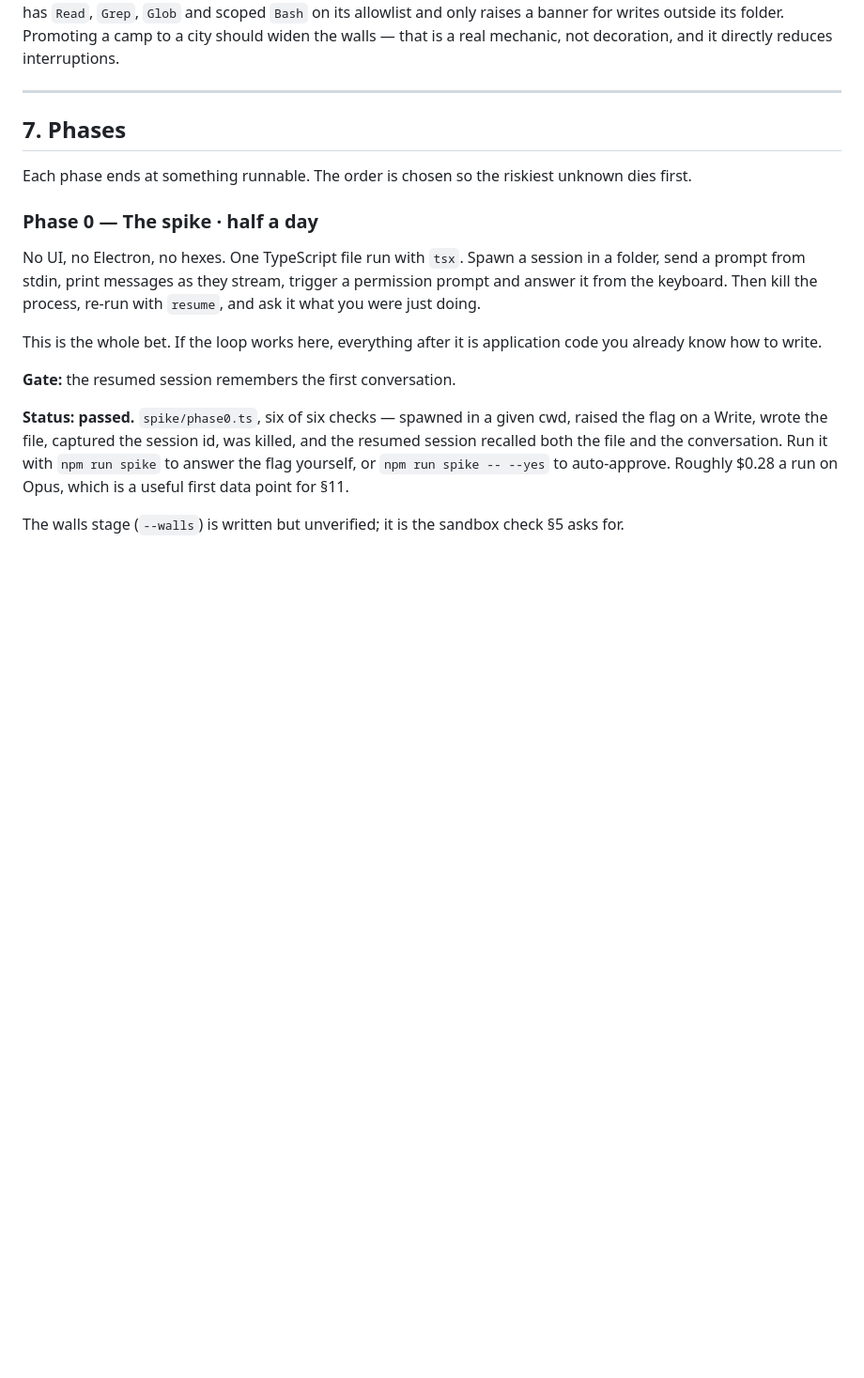
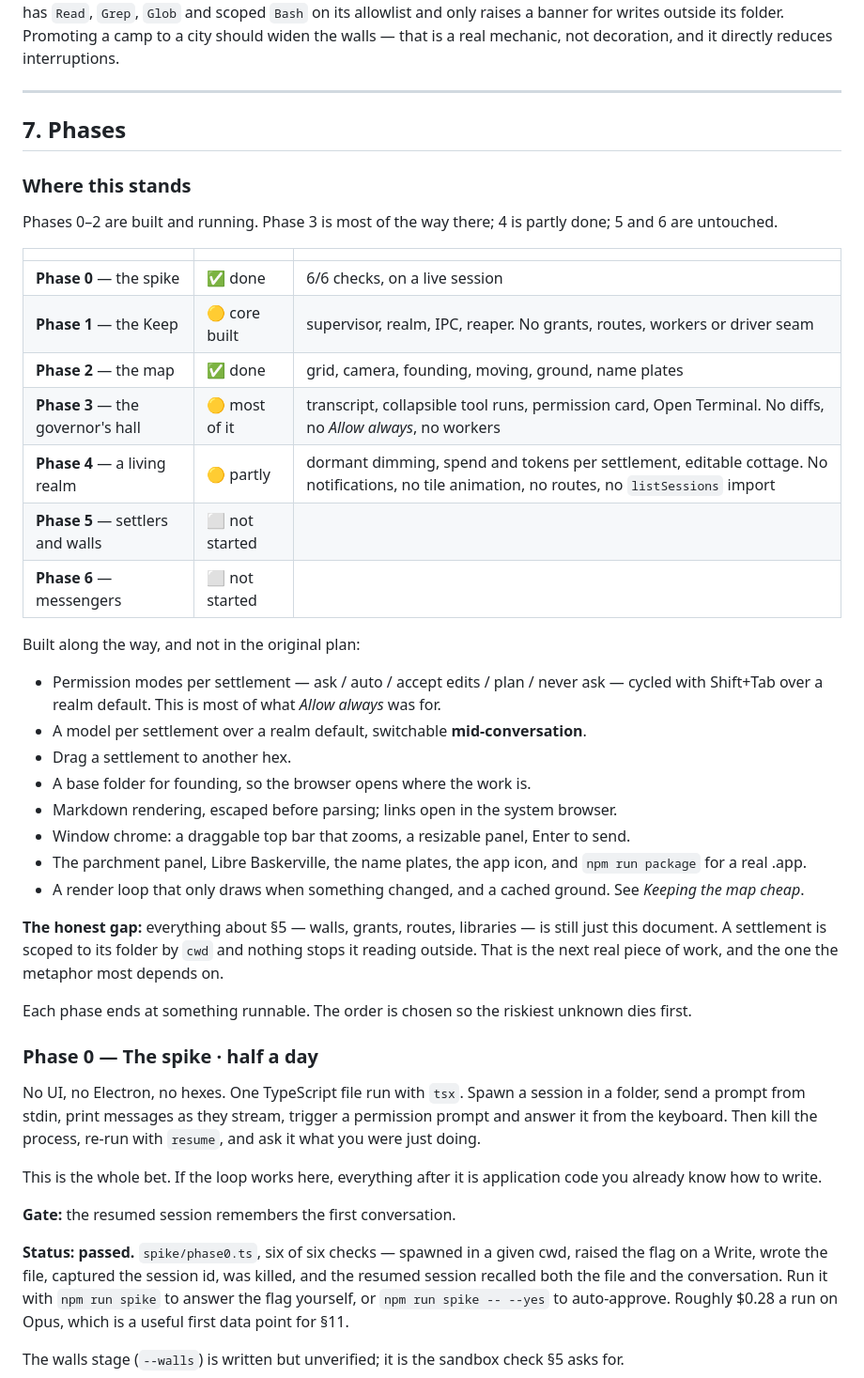
Before and after one commit to gamedevsteve/threadlands, a Markdown page: BUILD_PLAN.md, the part around one of its changes. Shown at 94% size. GitHub-like rendering; blank space fills up the shorter version.

```diff
--- a/BUILD_PLAN.md
+++ b/BUILD_PLAN.md
@@ -571,6 +571,41 @@ decoration, and it directly reduces interruptions.
 
 ## 7. Phases
 
+### Where this stands
+
+Phases 0–2 are built and running. Phase 3 is most of the way there; 4 is partly done; 5 and 6
+are untouched.
+
+| | | |
+|---|---|---|
+| **Phase 0** — the spike | ✅ done | 6/6 checks, on a live session |
+| **Phase 1** — the Keep | 🟡 core built | supervisor, realm, IPC, reaper. No grants, routes, workers or driver seam |
+| **Phase 2** — the map | ✅ done | grid, camera, founding, moving, ground, name plates |
+| **Phase 3** — the governor's hall | 🟡 most of it | transcript, collapsible tool runs, permission card, Open Terminal. No diffs, no *Allow always*, no workers |
+| **Phase 4** — a living realm | 🟡 partly | dormant dimming, spend and tokens per settlement, editable cottage. No notifications, no tile animation, no routes, no `listSessions` import |
+| **Phase 5** — settlers and walls | ⬜ not started | |
+| **Phase 6** — messengers | ⬜ not started | |
+
+Built along the way, and not in the original plan:
+
+- Permission modes per settlement — ask / auto / accept edits / plan / never ask — cycled with
+  Shift+Tab over a realm default. This is most of what *Allow always* was for.
+- A model per settlement over a realm default, switchable **mid-conversation**.
+- Drag a settlement to another hex.
+- A base folder for founding, so the browser opens where the work is.
+- Markdown rendering, escaped before parsing; links open in the system browser.
+- Window chrome: a draggable top bar that zooms, a resizable panel, Enter to send.
+- The parchment panel, Libre Baskerville, the name plates, the app icon, and
+  `npm run package` for a real .app.
+- A render loop that only draws when something changed, and a cached ground. See
+  *Keeping the map cheap*.
+
+**The honest gap:** everything about §5 — walls, grants, routes, libraries — is still just
+this document. A settlement is scoped to its folder by `cwd` and nothing stops it reading
+outside. That is the next real piece of work, and the one the metaphor most depends on.
+
+
+
 Each phase ends at something runnable. The order is chosen so the riskiest unknown dies first.
 
 ### Phase 0 — The spike · half a day
```
Also changed, not shown: other parts of BUILD_PLAN.md (+82 -21 lines).
